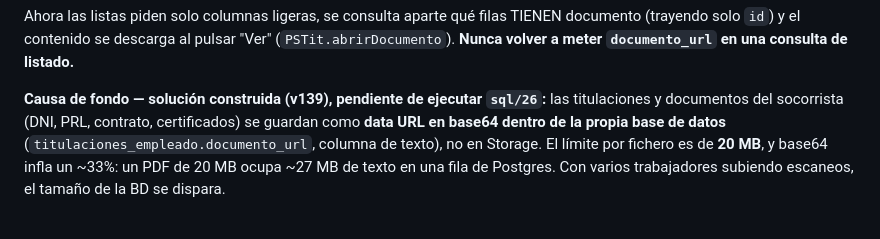
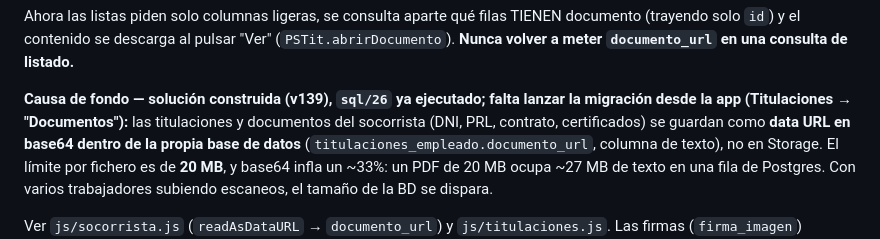
Before and after one commit to poolsafety-mallorca/poolsafety-app, a Markdown page: context.md, the part around the change. Drawn GitHub-style.

Commit message:
context: corregir nota que seguia diciendo que sql/26 estaba pendiente
Co-Authored-By: Claude Opus 5 <noreply@anthropic.com>
Claude-Session: https://claude.ai/code/session_01UbbesUM15zFNNmmYZysVnE

```diff
--- a/context.md
+++ b/context.md
@@ -101,7 +101,8 @@ documento (trayendo solo `id`) y el contenido se descarga al pulsar "Ver"
 (`PSTit.abrirDocumento`). **Nunca volver a meter `documento_url` en una consulta de
 listado.**
 
-**Causa de fondo — solución construida (v139), pendiente de ejecutar `sql/26`:** las titulaciones y documentos del
+**Causa de fondo — solución construida (v139), `sql/26` ya ejecutado; falta lanzar la
+migración desde la app (Titulaciones → "Documentos"):** las titulaciones y documentos del
 socorrista (DNI, PRL, contrato, certificados) se guardan como **data URL en base64
 dentro de la propia base de datos** (`titulaciones_empleado.documento_url`, columna de
 texto), no en Storage. El límite por fichero es de **20 MB**, y base64 infla un ~33%:
```
